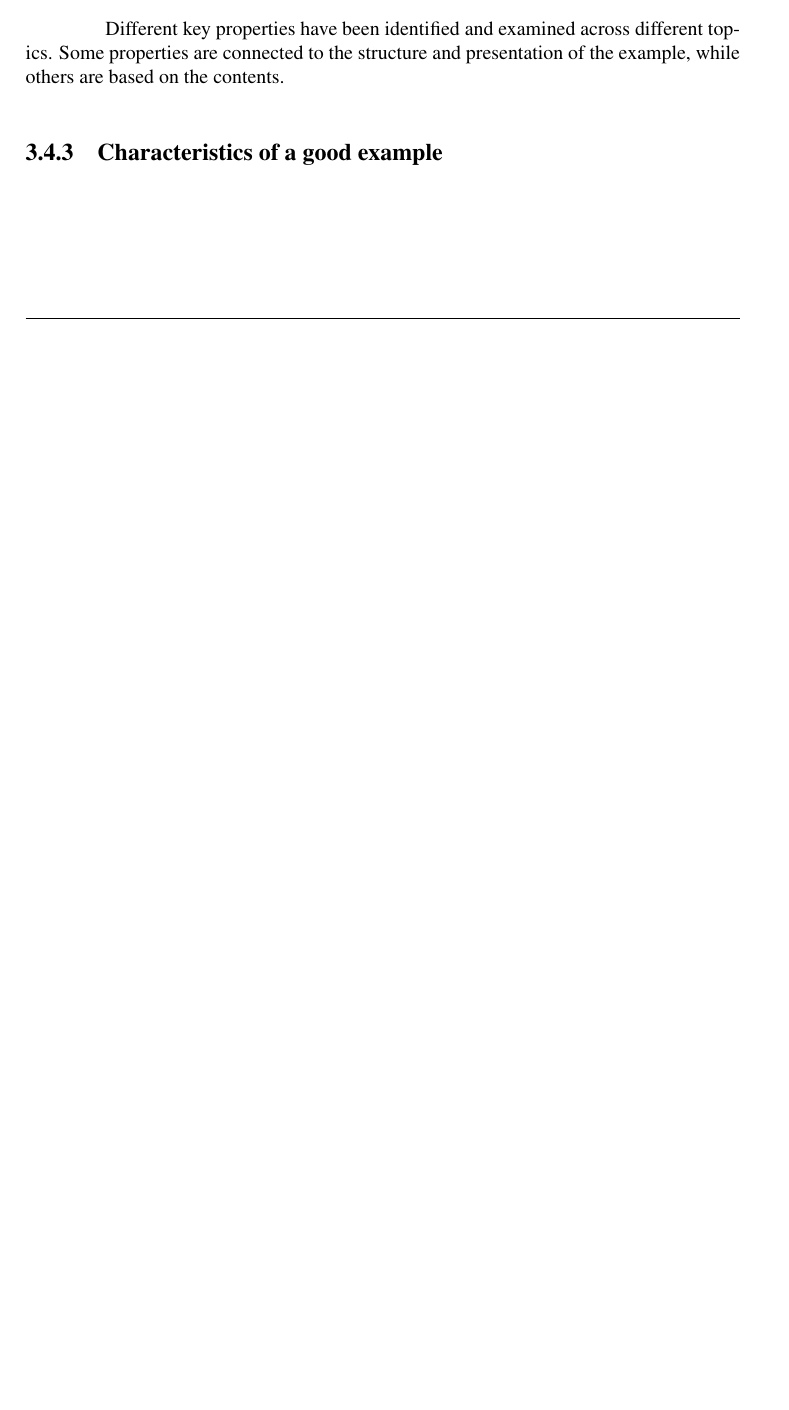
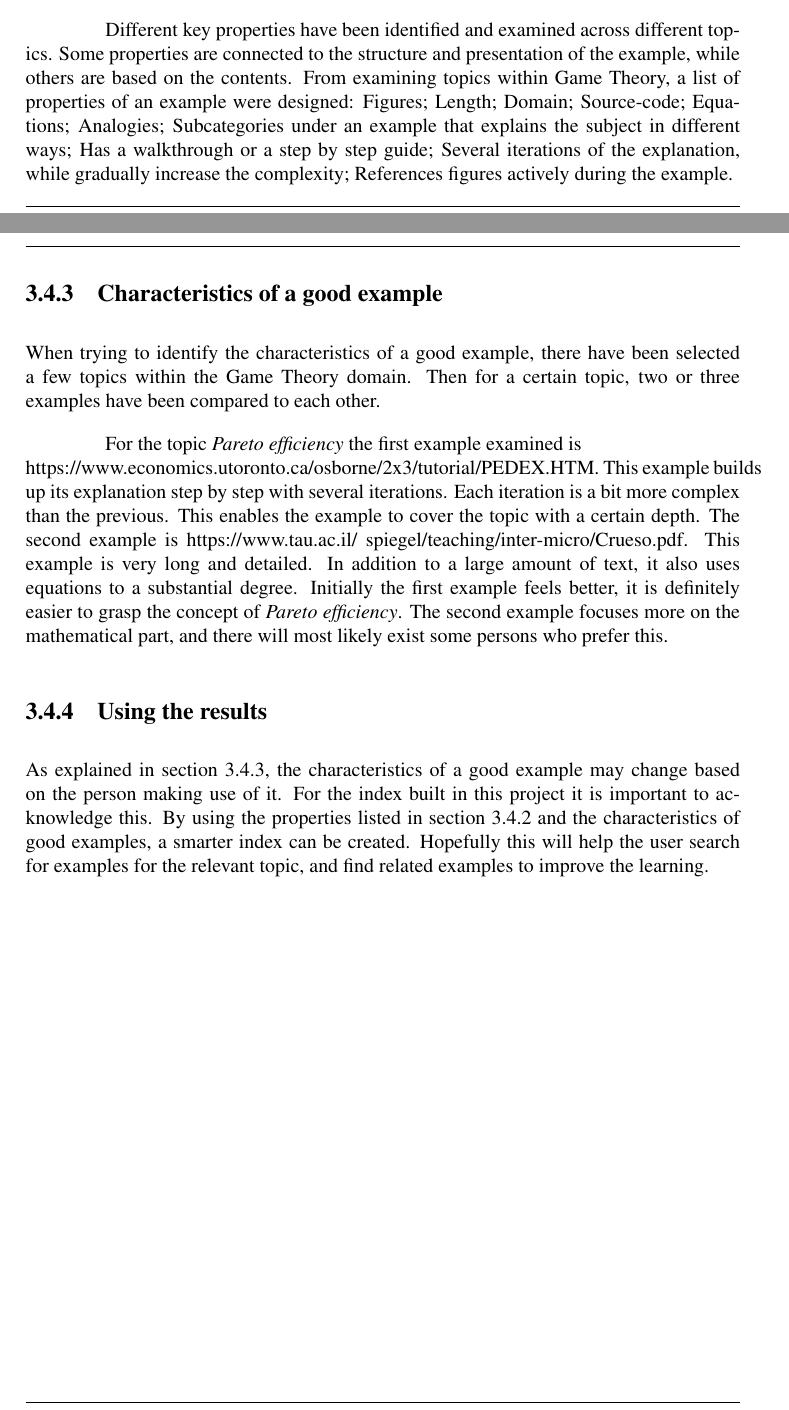
Before and after one commit to espehel/NTNU-Masters-Thesis-Paper, a LaTeX thesis (main.tex, which reads chapter3.tex): part of page 16 of 26 before the commit and two parts of pages 16 and 17 of 26 after it, the two joined at a grey line, cut so that both start at the same text, the shorter picture padded with empty space. Compiled offline with pdfLaTeX.

Commit message:
Fiinshed a draft of example section

```diff
--- a/chapter3.tex
+++ b/chapter3.tex
@@ -80,10 +82,19 @@ Persons who want to learn about a certain topic, but already knows the basic con
 
 To find common properties of examples is very difficult. Nearly impossible if you compare across different domains. When comparing two examples within the same domain and topic, there will still be different approaches and techniques of explaining, which still makes it hard to directly compare them. As a consequence of this, a highly qualitative and subjective analysis has been made for examples within the Game Theory domain.
 
-Different key properties have been identified and examined across different topics. Some properties are connected to the structure and presentation of the example, while others are based on the contents.
+Different key properties have been identified and examined across different topics. Some properties are connected to the structure and presentation of the example, while others are based on the contents. From examining topics within Game Theory, a list of properties of an example were designed: Figures; Length; Domain; Source-code; Equations; Analogies; Subcategories under an example that explains the subject in different ways; Has a walkthrough or a step by step guide; Several iterations of the explanation, while gradually increase the complexity; References figures actively during the example.
+
+%%Maybe the list above should be an appendix or table?
 
 
-\subsection{Characteristics of a good example}
+\subsection{Characteristics of a good example} \label{good_example}
 
+When trying to identify the characteristics of a good example, there have been selected a few topics within the Game Theory domain. Then for a certain topic, two or three examples have been compared to each other.
+
+For the topic \textit{Pareto efficiency} the first example examined is\\ https://www.economics.utoronto.ca/osborne/2x3/tutorial/PEDEX.HTM. This example builds up its explanation step by step with several iterations. Each iteration is a bit more complex than the previous. This enables the example to cover the topic with a certain depth. The second example is https://www.tau.ac.il/~spiegel/teaching/inter-micro/Crueso.pdf. This example is very long and detailed. In addition to a large amount of text, it also uses equations to a substantial degree. Initially the first example feels better, it is definitely easier to grasp the concept of \textit{Pareto efficiency}. The second example focuses more on the mathematical part, and there will most likely exist some persons who prefer this.
+
+\subsection{Using the results}
+
+As explained in section \ref{good_example}, the characteristics of a good example may change based on the person making use of it. For the index built in this project it is important to acknowledge this. By using the properties listed in section \ref{comparing_examples} and the characteristics of good examples, a smarter index can be created. Hopefully this will help the user search for examples for the relevant topic, and find related examples to improve the learning.
 
 \cleardoublepage
```
Also changed, not shown: chapter3.tex (4 more changed lines).
